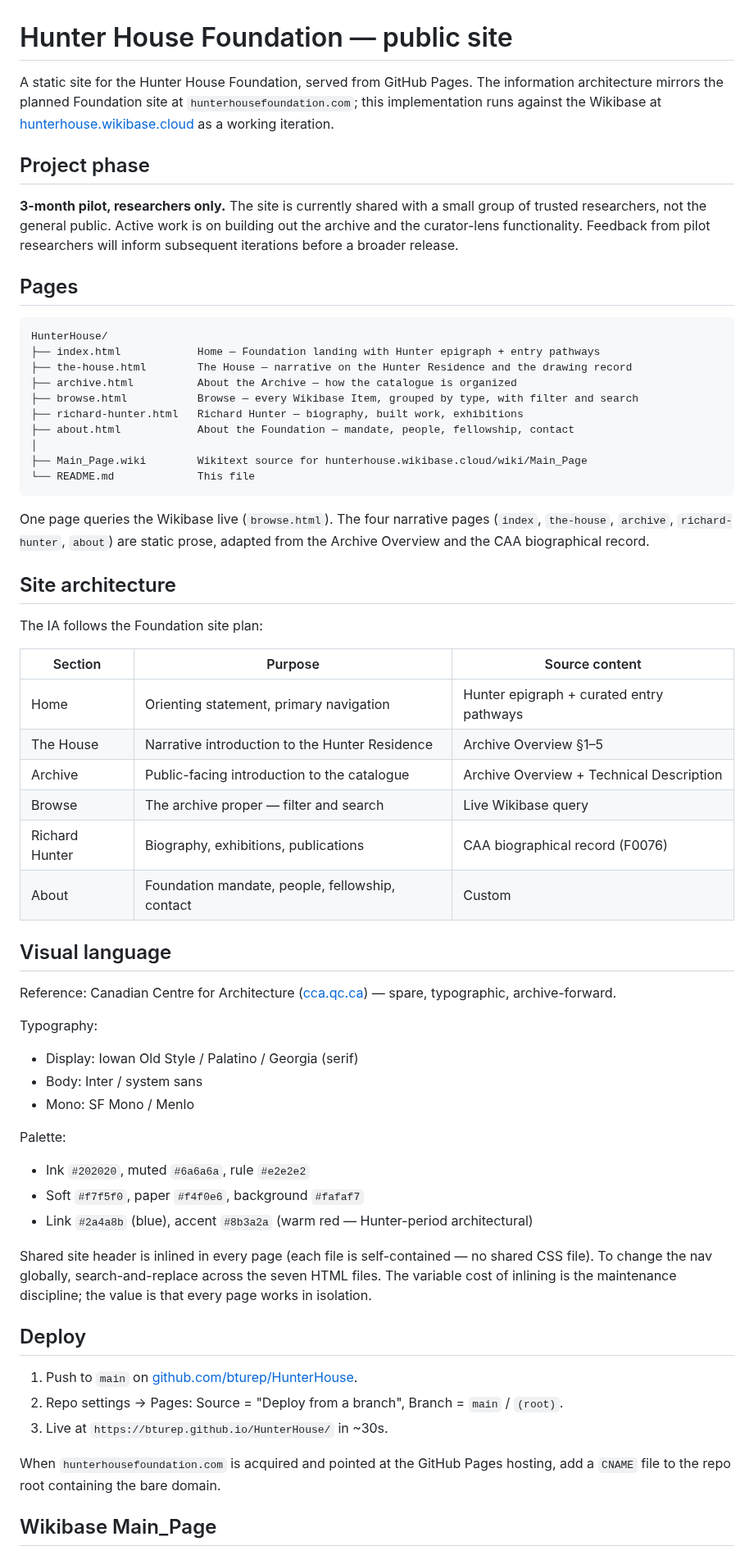
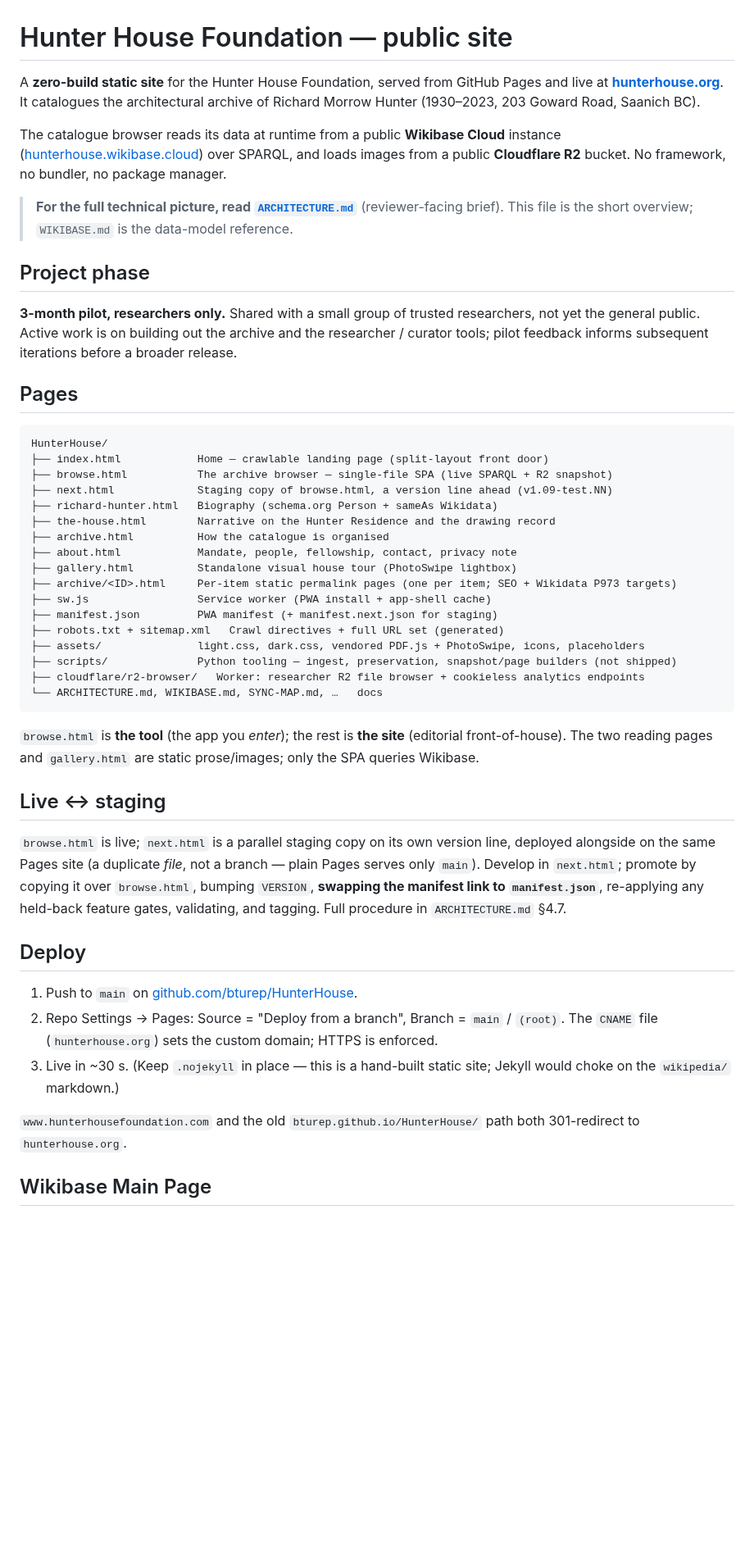
Before and after one commit to bturep/HunterHouse, a Markdown page: README.md, the part around one of its changes. Shown at 82% size. Drawn GitHub-style; blank space fills up the shorter version.

````diff
--- a/README.md
+++ b/README.md
@@ -1,64 +1,50 @@
 # Hunter House Foundation — public site
 
-A static site for the Hunter House Foundation, served from GitHub Pages. The information architecture mirrors the planned Foundation site at `hunterhousefoundation.com`; this implementation runs against the Wikibase at [hunterhouse.wikibase.cloud](https://hunterhouse.wikibase.cloud) as a working iteration.
+A **zero-build static site** for the Hunter House Foundation, served from GitHub Pages and live at **[hunterhouse.org](https://hunterhouse.org)**. It catalogues the architectural archive of Richard Morrow Hunter (1930–2023, 203 Goward Road, Saanich BC).
+
+The catalogue browser reads its data at runtime from a public **Wikibase Cloud** instance ([hunterhouse.wikibase.cloud](https://hunterhouse.wikibase.cloud)) over SPARQL, and loads images from a public **Cloudflare R2** bucket. No framework, no bundler, no package manager.
+
+> **For the full technical picture, read [`ARCHITECTURE.md`](ARCHITECTURE.md)** (reviewer-facing brief). This file is the short overview; `WIKIBASE.md` is the data-model reference.
 
 ## Project phase
 
-**3-month pilot, researchers only.** The site is currently shared with a small group of trusted researchers, not the general public. Active work is on building out the archive and the curator-lens functionality. Feedback from pilot researchers will inform subsequent iterations before a broader release.
+**3-month pilot, researchers only.** Shared with a small group of trusted researchers, not yet the general public. Active work is on building out the archive and the researcher / curator tools; pilot feedback informs subsequent iterations before a broader release.
 
 ## Pages
 
 ```
 HunterHouse/
-├── index.html            Home — Foundation landing with Hunter epigraph + entry pathways
-├── the-house.html        The House — narrative on the Hunter Residence and the drawing record
-├── archive.html          About the Archive — how the catalogue is organized
-├── browse.html           Browse — every Wikibase Item, grouped by type, with filter and search
-├── richard-hunter.html   Richard Hunter — biography, built work, exhibitions
-├── about.html            About the Foundation — mandate, people, fellowship, contact
-│
-├── Main_Page.wiki        Wikitext source for hunterhouse.wikibase.cloud/wiki/Main_Page
-└── README.md             This file
+├── index.html            Home — crawlable landing page (split-layout front door)
+├── browse.html           The archive browser — single-file SPA (live SPARQL + R2 snapshot)
+├── next.html             Staging copy of browse.html, a version line ahead (v1.09-test.NN)
+├── richard-hunter.html   Biography (schema.org Person + sameAs Wikidata)
+├── the-house.html        Narrative on the Hunter Residence and the drawing record
+├── archive.html          How the catalogue is organised
+├── about.html            Mandate, people, fellowship, contact, privacy note
+├── gallery.html          Standalone visual house tour (PhotoSwipe lightbox)
+├── archive/<ID>.html     Per-item static permalink pages (one per item; SEO + Wikidata P973 targets)
+├── sw.js                 Service worker (PWA install + app-shell cache)
+├── manifest.json         PWA manifest (+ manifest.next.json for staging)
+├── robots.txt + sitemap.xml   Crawl directives + full URL set (generated)
+├── assets/               light.css, dark.css, vendored PDF.js + PhotoSwipe, icons, placeholders
+├── scripts/              Python tooling — ingest, preservation, snapshot/page builders (not shipped)
+├── cloudflare/r2-browser/   Worker: researcher R2 file browser + cookieless analytics endpoints
+└── ARCHITECTURE.md, WIKIBASE.md, SYNC-MAP.md, …   docs
 ```
 
-One page queries the Wikibase live (`browse.html`). The four narrative pages (`index`, `the-house`, `archive`, `richard-hunter`, `about`) are static prose, adapted from the Archive Overview and the CAA biographical record.
+`browse.html` is **the tool** (the app you *enter*); the rest is **the site** (editorial front-of-house). The two reading pages and `gallery.html` are static prose/images; only the SPA queries Wikibase.
 
-## Site architecture
+## Live ↔ staging
 
-The IA follows the Foundation site plan:
-
-| Section | Purpose | Source content |
-|---|---|---|
-| Home | Orienting statement, primary navigation | Hunter epigraph + curated entry pathways |
-| The House | Narrative introduction to the Hunter Residence | Archive Overview §1–5 |
-| Archive | Public-facing introduction to the catalogue | Archive Overview + Technical Description |
-| Browse | The archive proper — filter and search | Live Wikibase query |
-| Richard Hunter | Biography, exhibitions, publications | CAA biographical record (F0076) |
-| About | Foundation mandate, people, fellowship, contact | Custom |
-
-## Visual language
-
-Reference: Canadian Centre for Architecture ([cca.qc.ca](https://www.cca.qc.ca)) — spare, typographic, archive-forward.
-
-Typography:
-- Display: Iowan Old Style / Palatino / Georgia (serif)
-- Body: Inter / system sans
-- Mono: SF Mono / Menlo
-
-Palette:
-- Ink `#202020`, muted `#6a6a6a`, rule `#e2e2e2`
-- Soft `#f7f5f0`, paper `#f4f0e6`, background `#fafaf7`
-- Link `#2a4a8b` (blue), accent `#8b3a2a` (warm red — Hunter-period architectural)
-
-Shared site header is inlined in every page (each file is self-contained — no shared CSS file). To change the nav globally, search-and-replace across the seven HTML files. The variable cost of inlining is the maintenance discipline; the value is that every page works in isolation.
+`browse.html` is live; `next.html` is a parallel staging copy on its own version line, deployed alongside on the same Pages site (a duplicate *file*, not a branch — plain Pages serves only `main`). Develop in `next.html`; promote by copying it over `browse.html`, bumping `VERSION`, **swapping the manifest link to `manifest.json`**, re-applying any held-back feature gates, validating, and tagging. Full procedure in `ARCHITECTURE.md` §4.7.
 
 ## Deploy
 
 1. Push to `main` on [github.com/bturep/HunterHouse](https://github.com/bturep/HunterHouse).
-2. Repo settings → Pages: Source = "Deploy from a branch", Branch = `main` / `(root)`.
-3. Live at `https://bturep.github.io/HunterHouse/` in ~30s.
+2. Repo Settings → Pages: Source = "Deploy from a branch", Branch = `main` / `(root)`. The `CNAME` file (`hunterhouse.org`) sets the custom domain; HTTPS is enforced.
+3. Live in ~30 s. (Keep `.nojekyll` in place — this is a hand-built static site; Jekyll would choke on the `wikipedia/` markdown.)
 
-When `hunterhousefoundation.com` is acquired and pointed at the GitHub Pages hosting, add a `CNAME` file to the repo root containing the bare domain.
+`www.hunterhousefoundation.com` and the old `bturep.github.io/HunterHouse/` path both 301-redirect to `hunterhouse.org`.
 
-## Wikibase Main_Page
+## Wikibase Main Page
 
````
Also changed, not shown: other parts of README.md (+8 -33 lines), ARCHITECTURE.md (+42 -40 lines).
